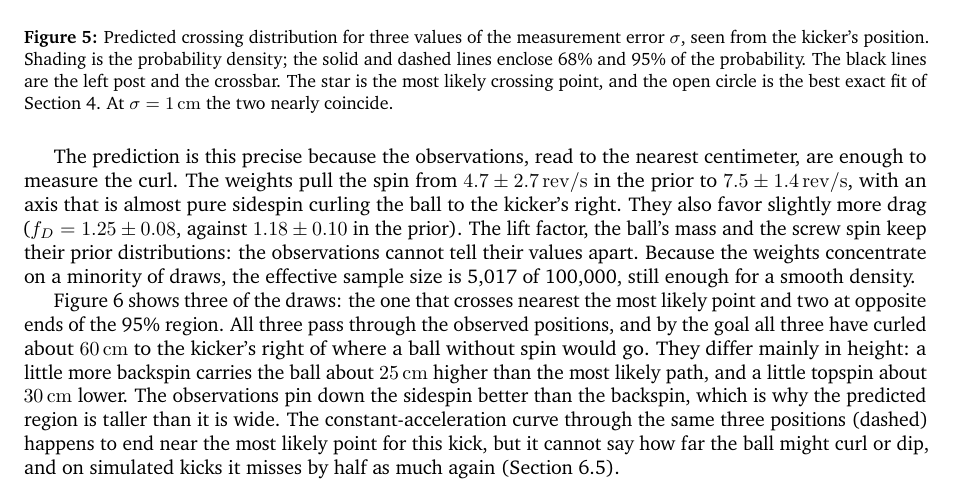
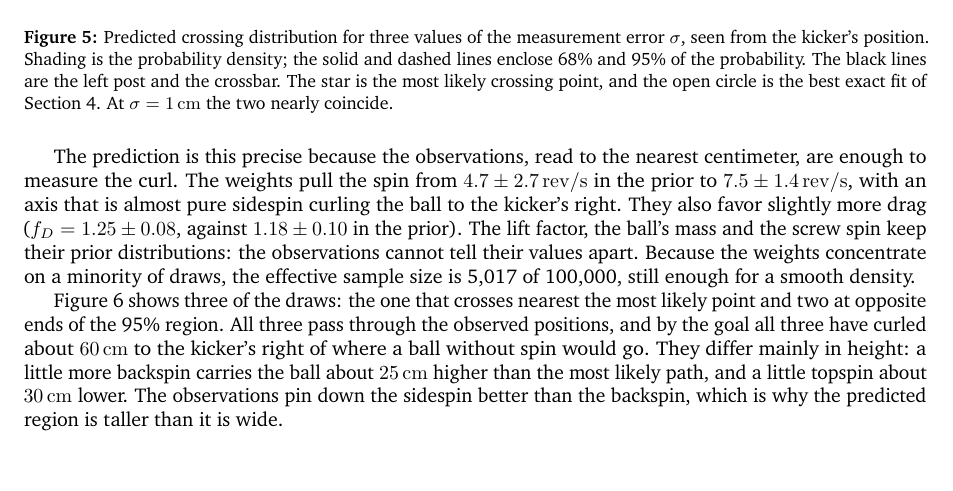
Before and after one commit to logan-kr/UPC_Soccer, a LaTeX document (main.tex): part of page 16 of 21, cut so that both start at the same text. Compiled offline with pdfLaTeX.

Commit message:
Remove redundant constant-acceleration sentence in Results
Co-Authored-By: Claude Opus 5.5 <noreply@anthropic.com>

```diff
--- a/main.tex
+++ b/main.tex
@@ -1123,10 +1123,7 @@ differ mainly in height: a little more backspin carries the ball about
 \SI{25}{\centi\metre} higher than the most likely path, and a little topspin
 about \SI{30}{\centi\metre} lower. The observations pin down the sidespin
 better than the backspin, which is why the predicted region is taller than
-it is wide. The constant-acceleration curve through the same three positions
-(dashed) happens to end near the most likely point for this kick, but it
-cannot say how far the ball might curl or dip, and on simulated kicks it
-misses by half as much again (Section~\ref{sec:validation}).
+it is wide.
 
 \begin{figure}[H]
   \centering
```
